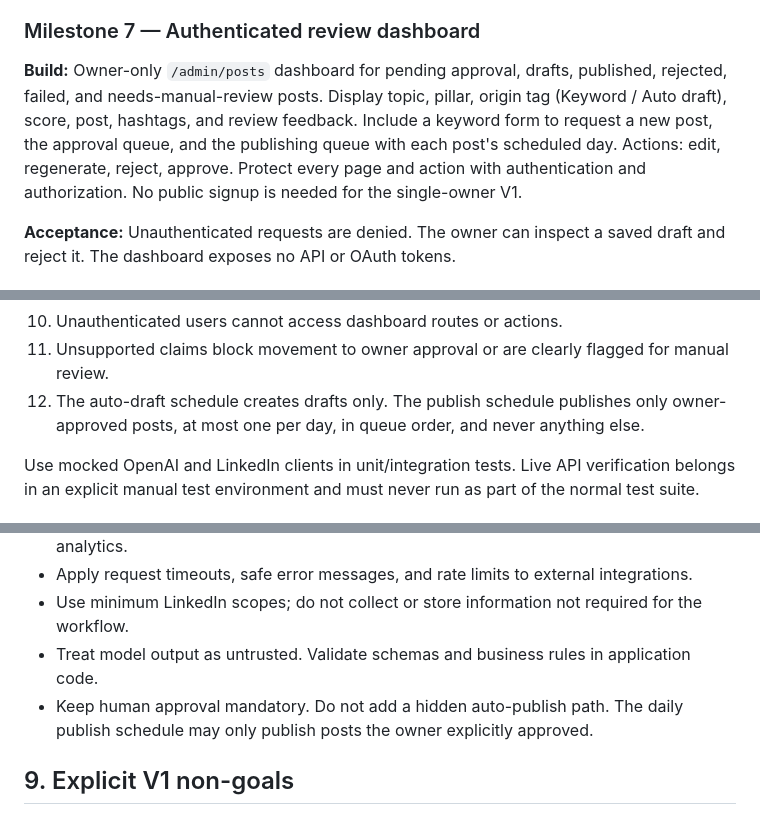
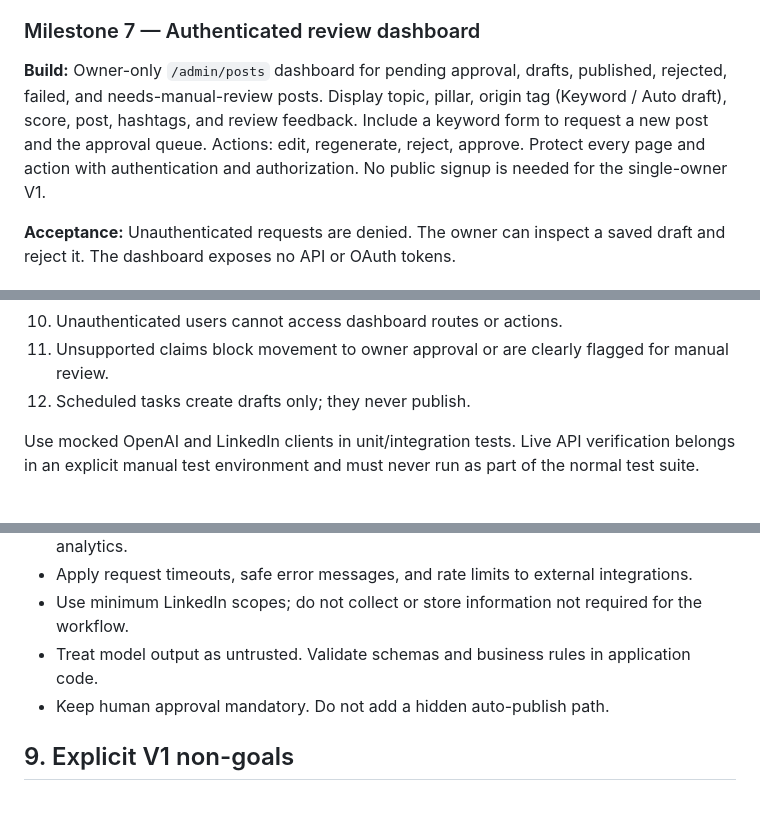
Before and after one commit to Aman-Bharawa/LinkedIn-AI-Content-agent, a Markdown page: docs/IMPLEMENTATION_BRIEF.md, 3 parts joined by grey strips. GitHub-like rendering.

```diff
--- a/docs/IMPLEMENTATION_BRIEF.md
+++ b/docs/IMPLEMENTATION_BRIEF.md
@@ -257,7 +245,7 @@ Each milestone is a reviewable increment. Do not start the next milestone until
 
 ### Milestone 7 — Authenticated review dashboard
 
-**Build:** Owner-only `/admin/posts` dashboard for pending approval, drafts, published, rejected, failed, and needs-manual-review posts. Display topic, pillar, origin tag (Keyword / Auto draft), score, post, hashtags, and review feedback. Include a keyword form to request a new post, the approval queue, and the publishing queue with each post's scheduled day. Actions: edit, regenerate, reject, approve. Protect every page and action with authentication and authorization. No public signup is needed for the single-owner V1.
+**Build:** Owner-only `/admin/posts` dashboard for pending approval, drafts, published, rejected, failed, and needs-manual-review posts. Display topic, pillar, origin tag (Keyword / Auto draft), score, post, hashtags, and review feedback. Include a keyword form to request a new post and the approval queue. Actions: edit, regenerate, reject, approve. Protect every page and action with authentication and authorization. No public signup is needed for the single-owner V1.
 
 **Acceptance:** Unauthenticated requests are denied. The owner can inspect a saved draft and reject it. The dashboard exposes no API or OAuth tokens.
 
@@ -319,7 +302,7 @@ The following are release-blocking tests:
 9. Manual edits and original AI content are both preserved.
 10. Unauthenticated users cannot access dashboard routes or actions.
 11. Unsupported claims block movement to owner approval or are clearly flagged for manual review.
-12. The auto-draft schedule creates drafts only. The publish schedule publishes only owner-approved posts, at most one per day, in queue order, and never anything else.
+12. Scheduled tasks create drafts only; they never publish.
 
 Use mocked OpenAI and LinkedIn clients in unit/integration tests. Live API verification belongs in an explicit manual test environment and must never run as part of the normal test suite.
 
@@ -335,7 +318,7 @@ Use mocked OpenAI and LinkedIn clients in unit/integration tests. Live API verif
 - Apply request timeouts, safe error messages, and rate limits to external integrations.
 - Use minimum LinkedIn scopes; do not collect or store information not required for the workflow.
 - Treat model output as untrusted. Validate schemas and business rules in application code.
-- Keep human approval mandatory. Do not add a hidden auto-publish path. The daily publish schedule may only publish posts the owner explicitly approved.
+- Keep human approval mandatory. Do not add a hidden auto-publish path.
 
 ## 9. Explicit V1 non-goals
 
```
Also changed, not shown: other parts of docs/IMPLEMENTATION_BRIEF.md (+6 -23 lines), docs/DECISIONS.md (+1 -1 lines).
